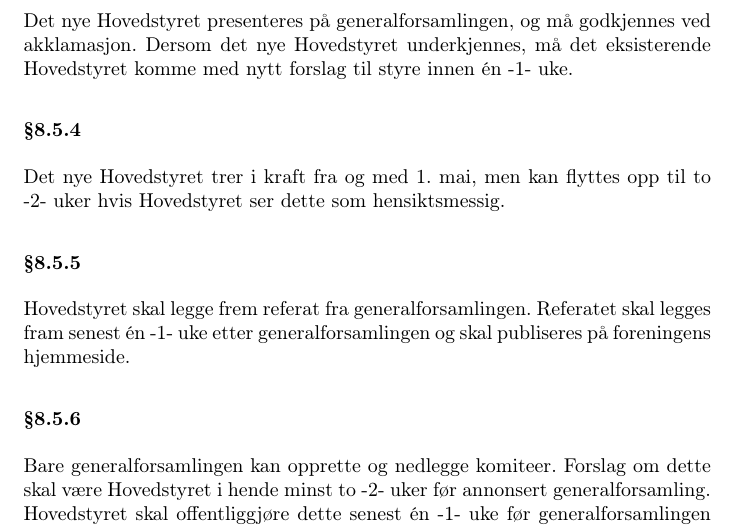
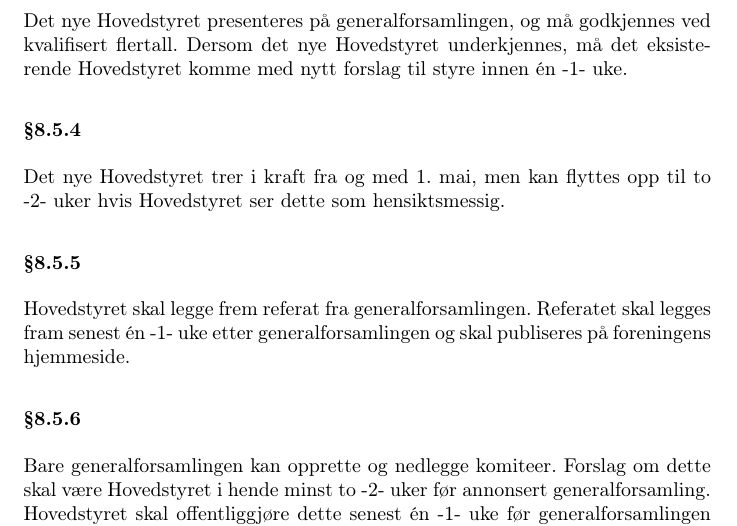
Before and after one commit to abakus-ntnu/statutter, a LaTeX document (abakus-statutter.tex, which reads abakus-statutter/08-generalforsamling.tex): part of page 11 of 15, cut so that both start at the same text. Compiled offline with pdfLaTeX.

Commit message:
genfors16 Abakus §8.5.3

```diff
--- a/abakus-statutter/08-generalforsamling.tex
+++ b/abakus-statutter/08-generalforsamling.tex
@@ -133,7 +133,7 @@ generalforsamling.
 
 \subsubsection{}
 Det nye Hovedstyret presenteres på generalforsamlingen, og må godkjennes ved
-akklamasjon. Dersom det nye Hovedstyret underkjennes, må det eksisterende
+kvalifisert flertall. Dersom det nye Hovedstyret underkjennes, må det eksisterende
 Hovedstyret komme med nytt forslag til styre innen én -1- uke.
 
 \subsubsection{}
```
